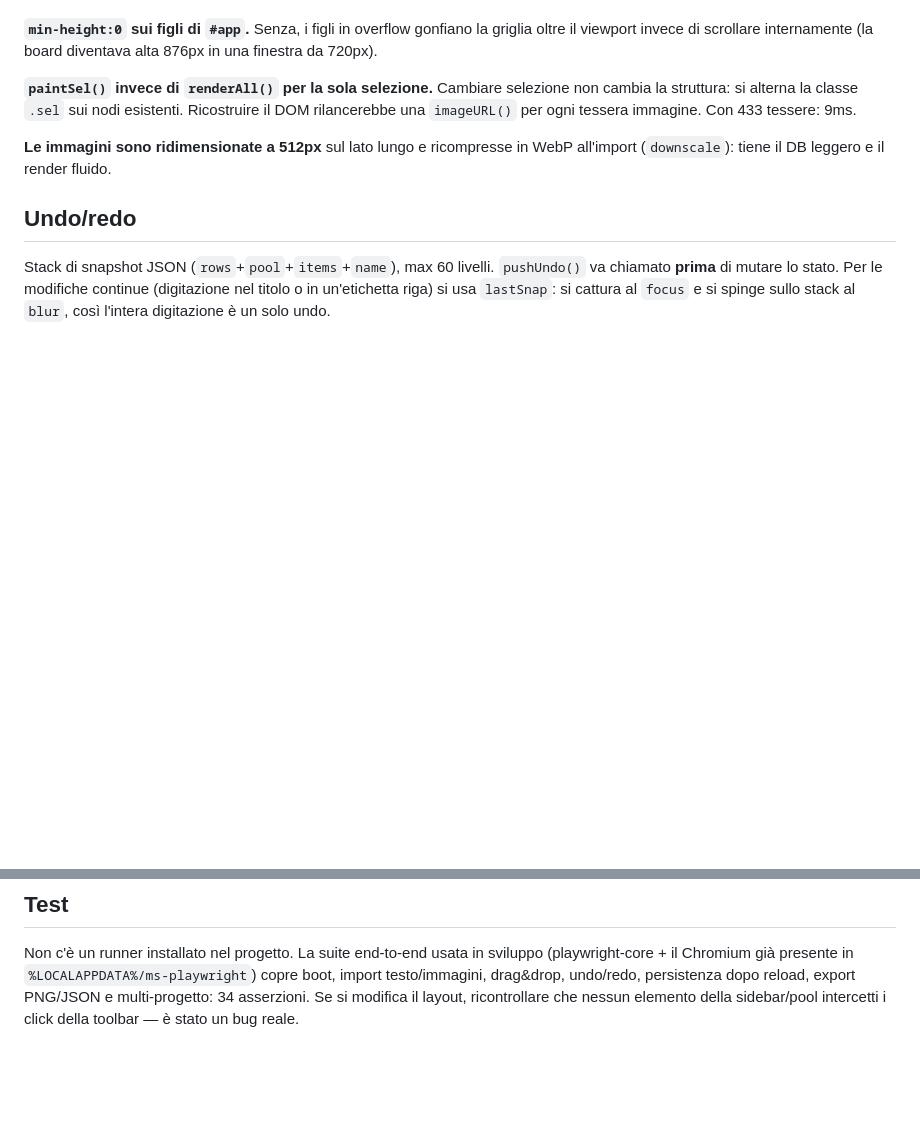
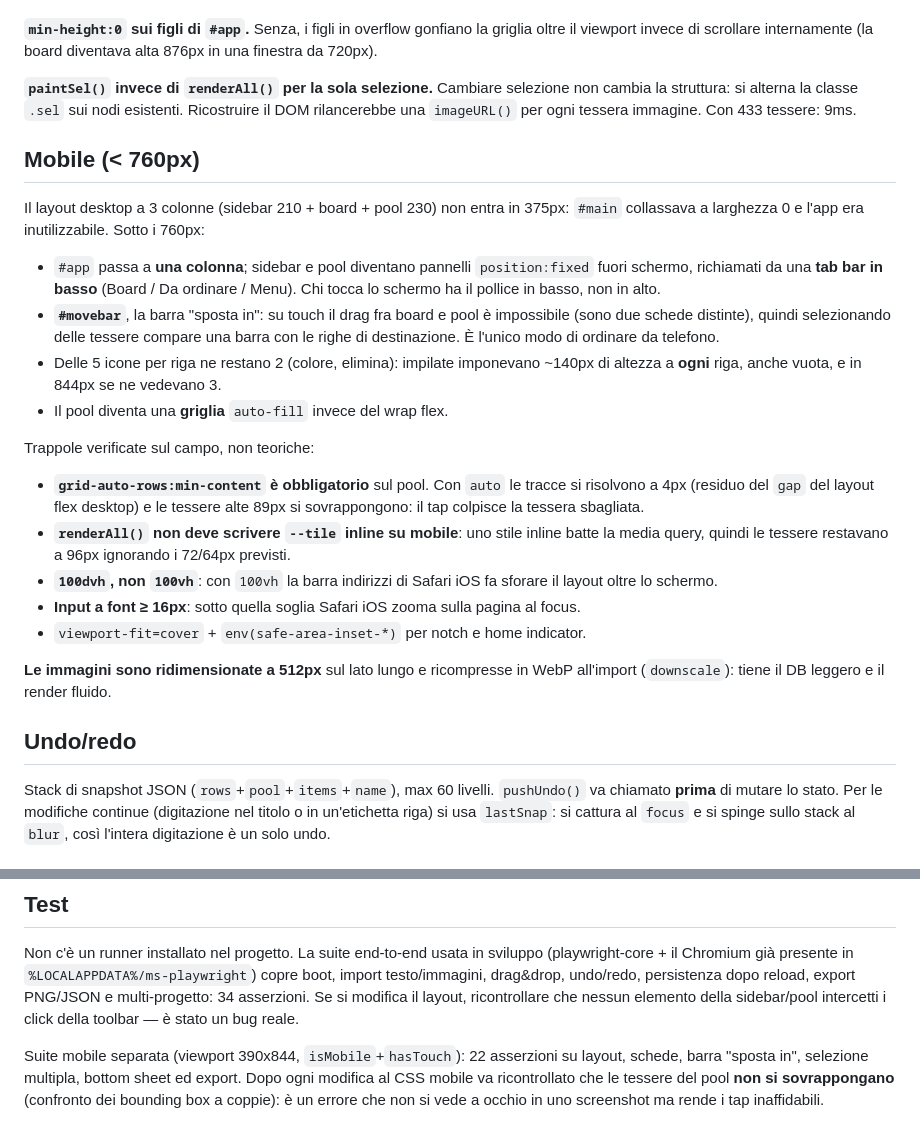
Before and after one commit to g95g95/tierforge, a Markdown page: CLAUDE.md, 2 parts joined by grey strips. GitHub-like rendering; blank space fills up the shorter version.

```diff
--- a/CLAUDE.md
+++ b/CLAUDE.md
@@ -67,6 +67,33 @@ una finestra da 720px).
 cambia la struttura: si alterna la classe `.sel` sui nodi esistenti. Ricostruire il DOM
 rilancerebbe una `imageURL()` per ogni tessera immagine. Con 433 tessere: 9ms.
 
+## Mobile (< 760px)
+
+Il layout desktop a 3 colonne (sidebar 210 + board + pool 230) non entra in 375px:
+`#main` collassava a larghezza 0 e l'app era inutilizzabile. Sotto i 760px:
+
+- `#app` passa a **una colonna**; sidebar e pool diventano pannelli `position:fixed`
+  fuori schermo, richiamati da una **tab bar in basso** (Board / Da ordinare / Menu).
+  Chi tocca lo schermo ha il pollice in basso, non in alto.
+- **`#movebar`**, la barra "sposta in": su touch il drag fra board e pool è impossibile
+  (sono due schede distinte), quindi selezionando delle tessere compare una barra con
+  le righe di destinazione. È l'unico modo di ordinare da telefono.
+- Delle 5 icone per riga ne restano 2 (colore, elimina): impilate imponevano ~140px
+  di altezza a **ogni** riga, anche vuota, e in 844px se ne vedevano 3.
+- Il pool diventa una **griglia** `auto-fill` invece del wrap flex.
+
+Trappole verificate sul campo, non teoriche:
+
+- **`grid-auto-rows:min-content` è obbligatorio** sul pool. Con `auto` le tracce si
+  risolvono a 4px (residuo del `gap` del layout flex desktop) e le tessere alte 89px
+  si sovrappongono: il tap colpisce la tessera sbagliata.
+- **`renderAll()` non deve scrivere `--tile` inline su mobile**: uno stile inline batte
+  la media query, quindi le tessere restavano a 96px ignorando i 72/64px previsti.
+- **`100dvh`, non `100vh`**: con `100vh` la barra indirizzi di Safari iOS fa sforare
+  il layout oltre lo schermo.
+- **Input a font ≥ 16px**: sotto quella soglia Safari iOS zooma sulla pagina al focus.
+- `viewport-fit=cover` + `env(safe-area-inset-*)` per notch e home indicator.
+
 **Le immagini sono ridimensionate a 512px** sul lato lungo e ricompresse in WebP
 all'import (`downscale`): tiene il DB leggero e il render fluido.
 
@@ -103,3 +130,9 @@ copre boot, import testo/immagini, drag&drop, undo/redo, persistenza dopo reload
 export PNG/JSON e multi-progetto: 34 asserzioni.
 Se si modifica il layout, ricontrollare che nessun elemento della sidebar/pool
 intercetti i click della toolbar — è stato un bug reale.
+
+Suite mobile separata (viewport 390x844, `isMobile`+`hasTouch`): 22 asserzioni su
+layout, schede, barra "sposta in", selezione multipla, bottom sheet ed export.
+Dopo ogni modifica al CSS mobile va ricontrollato che le tessere del pool **non si
+sovrappongano** (confronto dei bounding box a coppie): è un errore che non si vede
+a occhio in uno screenshot ma rende i tap inaffidabili.
```
Also changed, not shown: README.md (+11 -0 lines), docs/mobile.png (added), 1 other file.
